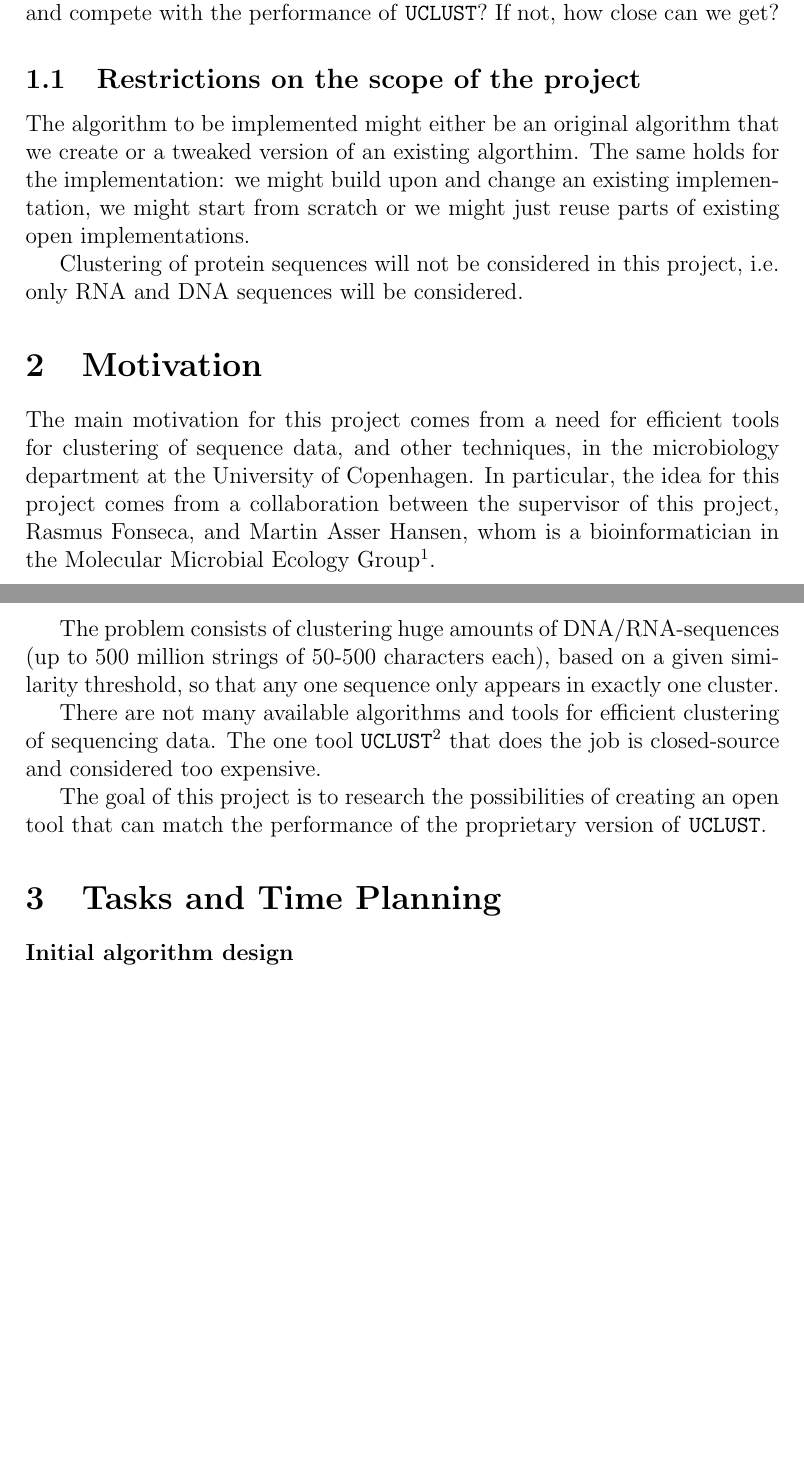
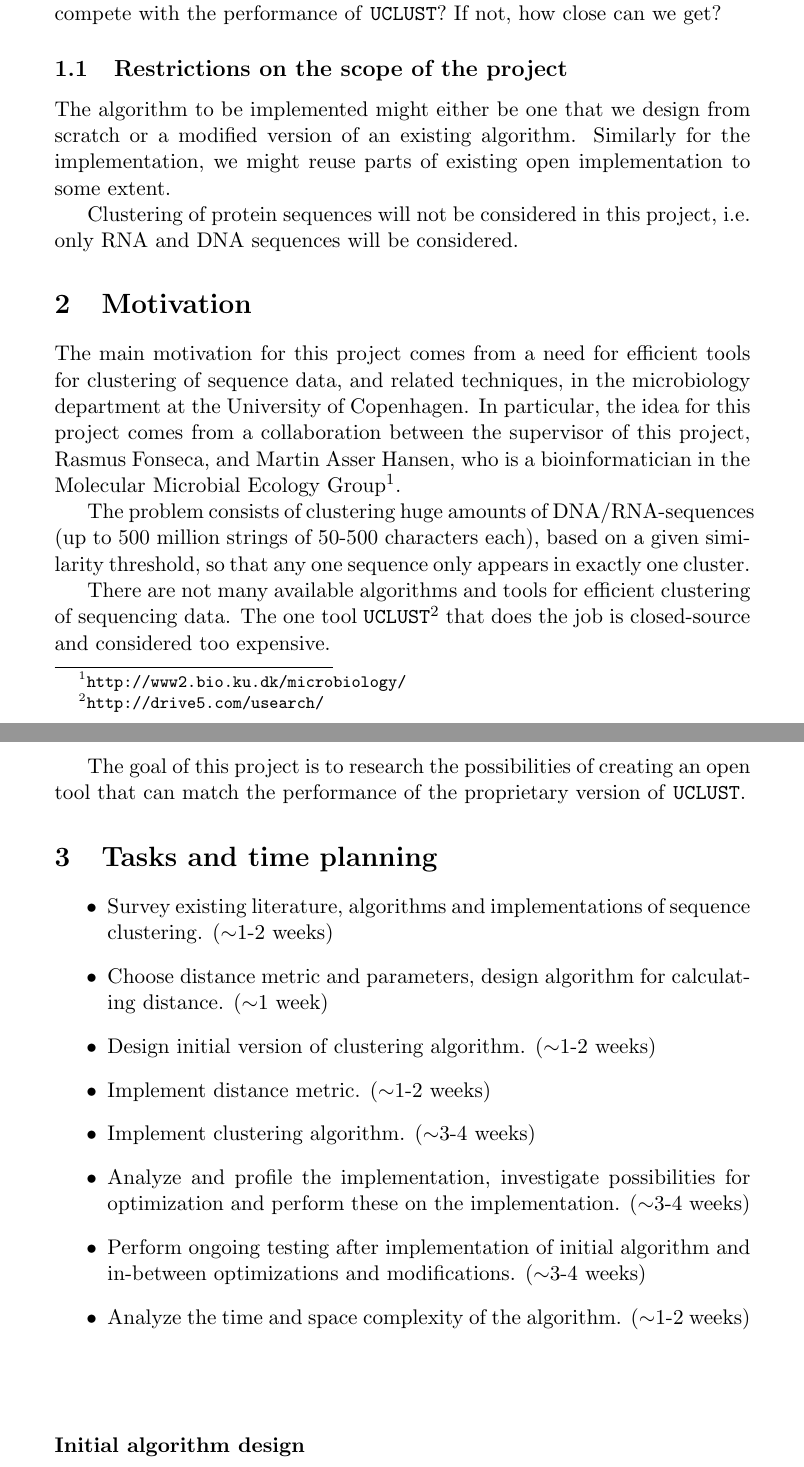
Before and after one commit to Rathcke/klust, a LaTeX document (Synopsis/Synopsis.tex): two parts of pages 1 and 2 of 3, joined at a grey line, cut so that both start at the same text, the shorter picture padded with empty space. Compiled offline with pdfLaTeX; a LaTeX package or settings file that is missing is left out.

Commit message:
a few different modifications to the synopsis and a new simple version of the task list

```diff
--- a/Synopsis/Synopsis.tex
+++ b/Synopsis/Synopsis.tex
@@ -1,4 +1,4 @@
-\documentclass[12pt,a4paper]{article}
+\documentclass[11pt,a4paper]{article}
 
 \usepackage[dot, autosize, outputdir="dotgraphs/"]{dot2texi}
 \usepackage{tikz}
@@ -22,14 +23,13 @@
 % Gantt diagrams
 \usepackage{gantt}
 
-\title{Bachelor project: Synopsis \\
-       \vspace{2mm}
-       {\LARGE DNA/RNA-sequence clustering algorithm}} % TODO: without "algorithm" ?
 % Alternative titles:
 %   "Efficient clustering of massive sequencing data"
 %   "Efficient DNA/RNA-sequence clustering"
 %   "Efficient clustering of massive amounts of DNA/RNA-sequences"
-
+\title{Bachelor project: Synopsis \\
+       \vspace{2mm}
+       {\LARGE DNA/RNA-sequence clustering algorithm}} % TODO: without "algorithm" ?
 \author{Anders Kiel Hovgaard \and Nikolaj Dybdahl Rathcke}
 \date{February 23, 2015}
 
@@ -52,11 +52,18 @@ with the performance of \texttt{UCLUST}? If not, how close can we get?
 % En afgrænsning om hvorvidt vi vil afprøve programmet på de rigtige data.
 
 \subsection{Restrictions on the scope of the project}
-The algorithm to be implemented might either be an original algorithm that we
-create or a tweaked version of an existing algorthim. The same holds for the
-implementation: we might build upon and change an existing implementation, we
-might start from scratch or we might just reuse parts of existing open
-implementations. % TODO: too weak?
+%The algorithm to be implemented might either be an original algorithm that we
+%create or a modified version of an existing algorithm. Similarly for the
+%implementation, we might reuse parts of existing open implementation to some
+%extent.
+%The same holds for the implementation: we might build upon and change an
+%existing implementation, we might start from scratch or we might just reuse
+%parts of existing open implementations. % TODO: too weak?
+
+The algorithm to be implemented might either be one that we design from scratch
+or a modified version of an existing algorithm. Similarly for the
+implementation, we might reuse parts of existing open implementation to some
+extent.
 
 Clustering of protein sequences will not be considered in this project, i.e.
 only RNA and DNA sequences will be considered.
@@ -64,10 +71,10 @@ only RNA and DNA sequences will be considered.
 
 \section{Motivation}
 The main motivation for this project comes from a need for efficient tools for
-clustering of sequence data, and other techniques, in the microbiology
+clustering of sequence data, and related techniques, in the microbiology
 department at the University of Copenhagen. In particular, the idea for this
 project comes from a collaboration between the supervisor of this project,
-Rasmus Fonseca, and Martin Asser Hansen, whom is a bioinformatician in the
+Rasmus Fonseca, and Martin Asser Hansen, who is a bioinformatician in the
 Molecular Microbial Ecology
 Group\footnote{\url{http://www2.bio.ku.dk/microbiology/}}.
 
@@ -85,7 +92,33 @@ tool that can match the performance of the proprietary version of
 \texttt{UCLUST}.
 
 
-\section{Tasks and Time Planning}
+\section{Tasks and time planning}
+\begin{itemize}
+  \item Survey existing literature, algorithms and implementations of sequence
+    clustering. ($\sim$1-2 weeks)
+
+  \item Choose distance metric and parameters, design algorithm for calculating
+    distance. ($\sim$1 week)
+
+  \item Design initial version of clustering algorithm. ($\sim$1-2 weeks)
+
+  \item Implement distance metric. ($\sim$1-2 weeks) % TODO: why mention language here?
+
+  \item Implement clustering algorithm. ($\sim$3-4 weeks)
+
+  \item Analyze and profile the implementation, investigate possibilities for
+    optimization and perform these on the implementation. ($\sim$3-4 weeks)
+
+  \item Perform ongoing testing after implementation of initial algorithm and
+    in-between optimizations and modifications. ($\sim$3-4 weeks)
+
+  \item Analyze the time and space complexity of the algorithm. ($\sim$1-2
+    weeks)
+\end{itemize}
+
+\hfill\\
+\hfill\\
+\hfill\\
 \textbf{Initial algorithm design}
 \begin{itemize}
   \item Product: \textit{An initial design of an algorithm that performs
```
Also changed, not shown: Synopsis/Synopsis.tex (1 more changed lines).
